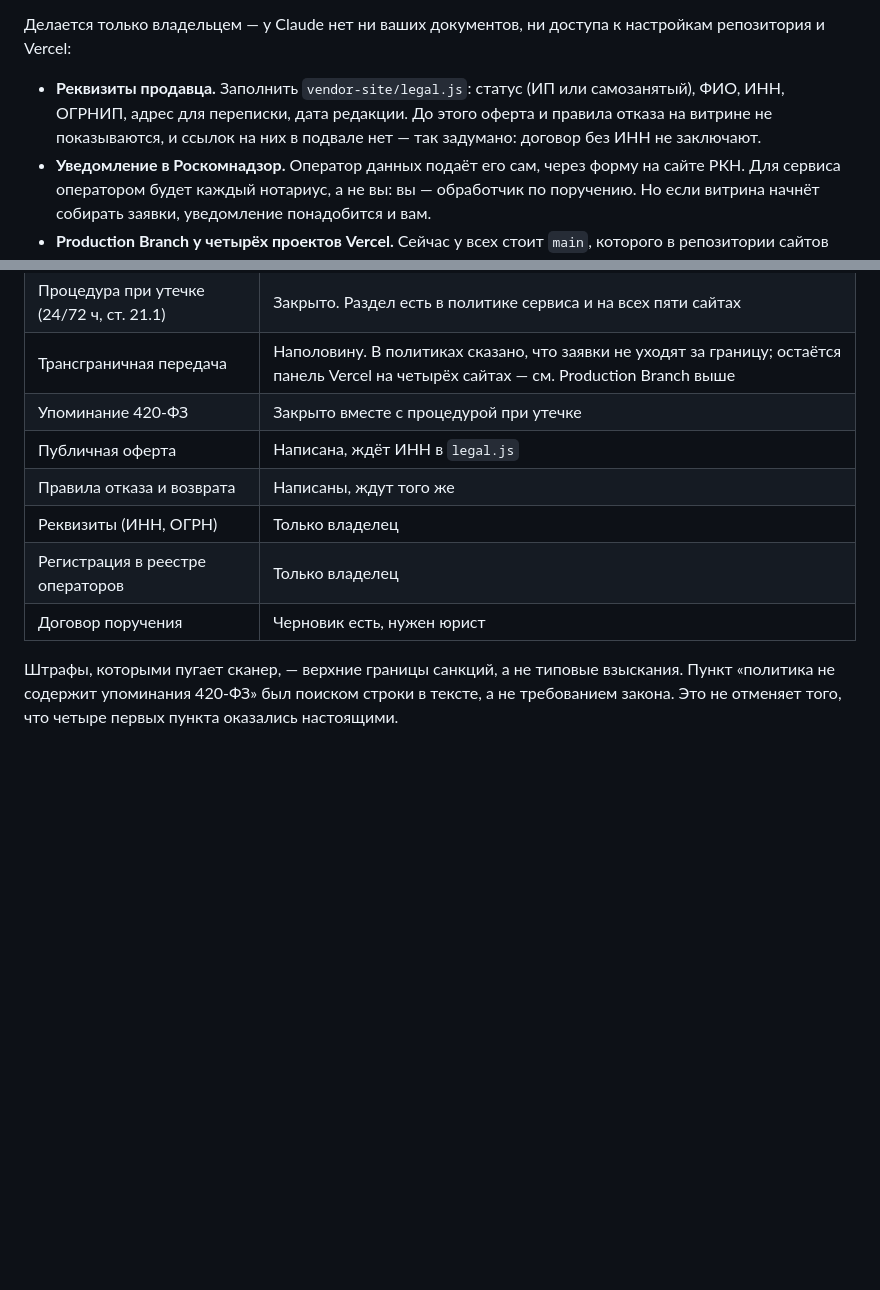
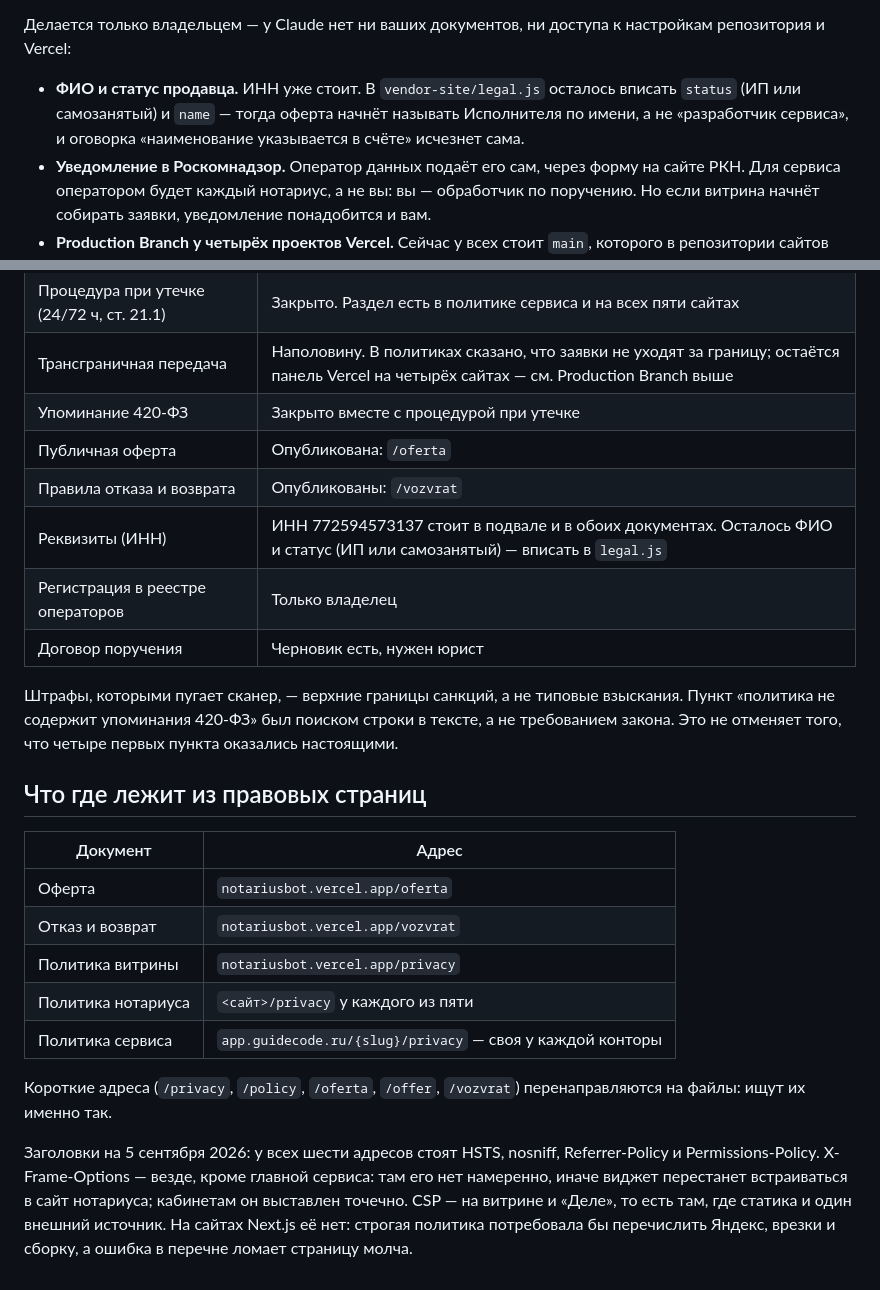
Before and after one commit to azeall/notariusbot, a Markdown page: HANDOVER.md, 2 parts joined by grey strips. Drawn GitHub-style; blank space fills up the shorter version.

Commit message:
Обновить состояние дел после проверки защит
ИНН опубликован, оферта и правила отказа открыты, у витрины появилась своя
политика, CSP стоит на двух статических сайтах. В таблице пунктов проверки
отмечено, что закрыто, а из «только владелец» осталось ФИО со статусом,
уведомление в РКН, договор поручения и Production Branch на Vercel.

Co-Authored-By: Claude Opus 5 <noreply@anthropic.com>

```diff
--- a/HANDOVER.md
+++ b/HANDOVER.md
@@ -104,10 +104,10 @@ ssh-keygen -t ed25519 -f "$HOME/.ssh/notarybot_vps" -C "домашний ком
 Делается только владельцем — у Claude нет ни ваших документов, ни доступа
 к настройкам репозитория и Vercel:
 
-- **Реквизиты продавца.** Заполнить `vendor-site/legal.js`: статус
-  (ИП или самозанятый), ФИО, ИНН, ОГРНИП, адрес для переписки, дата редакции.
-  До этого оферта и правила отказа на витрине не показываются, и ссылок
-  на них в подвале нет — так задумано: договор без ИНН не заключают.
+- **ФИО и статус продавца.** ИНН уже стоит. В `vendor-site/legal.js` осталось
+  вписать `status` (ИП или самозанятый) и `name` — тогда оферта начнёт называть
+  Исполнителя по имени, а не «разработчик сервиса», и оговорка «наименование
+  указывается в счёте» исчезнет сама.
 - **Уведомление в Роскомнадзор.** Оператор данных подаёт его сам, через форму
   на сайте РКН. Для сервиса оператором будет каждый нотариус, а не вы: вы —
   обработчик по поручению. Но если витрина начнёт собирать заявки, уведомление
@@ -213,9 +213,9 @@ IP того же сервера — `{"status":"ok"}`. Резали имя, не
 | Процедура при утечке (24/72 ч, ст. 21.1) | Закрыто. Раздел есть в политике сервиса и на всех пяти сайтах |
 | Трансграничная передача | Наполовину. В политиках сказано, что заявки не уходят за границу; остаётся панель Vercel на четырёх сайтах — см. Production Branch выше |
 | Упоминание 420-ФЗ | Закрыто вместе с процедурой при утечке |
-| Публичная оферта | Написана, ждёт ИНН в `legal.js` |
-| Правила отказа и возврата | Написаны, ждут того же |
-| Реквизиты (ИНН, ОГРН) | Только владелец |
+| Публичная оферта | Опубликована: `/oferta` |
+| Правила отказа и возврата | Опубликованы: `/vozvrat` |
+| Реквизиты (ИНН) | ИНН 772594573137 стоит в подвале и в обоих документах. Осталось ФИО и статус (ИП или самозанятый) — вписать в `legal.js` |
 | Регистрация в реестре операторов | Только владелец |
 | Договор поручения | Черновик есть, нужен юрист |
 
@@ -223,3 +223,24 @@ IP того же сервера — `{"status":"ok"}`. Резали имя, не
 взыскания. Пункт «политика не содержит упоминания 420-ФЗ» был поиском строки
 в тексте, а не требованием закона. Это не отменяет того, что четыре первых
 пункта оказались настоящими.
+
+## Что где лежит из правовых страниц
+
+| Документ | Адрес |
+|---|---|
+| Оферта | `notariusbot.vercel.app/oferta` |
+| Отказ и возврат | `notariusbot.vercel.app/vozvrat` |
+| Политика витрины | `notariusbot.vercel.app/privacy` |
+| Политика нотариуса | `<сайт>/privacy` у каждого из пяти |
+| Политика сервиса | `app.guidecode.ru/{slug}/privacy` — своя у каждой конторы |
+
+Короткие адреса (`/privacy`, `/policy`, `/oferta`, `/offer`, `/vozvrat`)
+перенаправляются на файлы: ищут их именно так.
+
+Заголовки на 5 сентября 2026: у всех шести адресов стоят HSTS, nosniff,
+Referrer-Policy и Permissions-Policy. X-Frame-Options — везде, кроме главной
+сервиса: там его нет намеренно, иначе виджет перестанет встраиваться в сайт
+нотариуса; кабинетам он выставлен точечно. CSP — на витрине и «Деле»,
+то есть там, где статика и один внешний источник. На сайтах Next.js её нет:
+строгая политика потребовала бы перечислить Яндекс, врезки и сборку,
+а ошибка в перечне ломает страницу молча.
```
